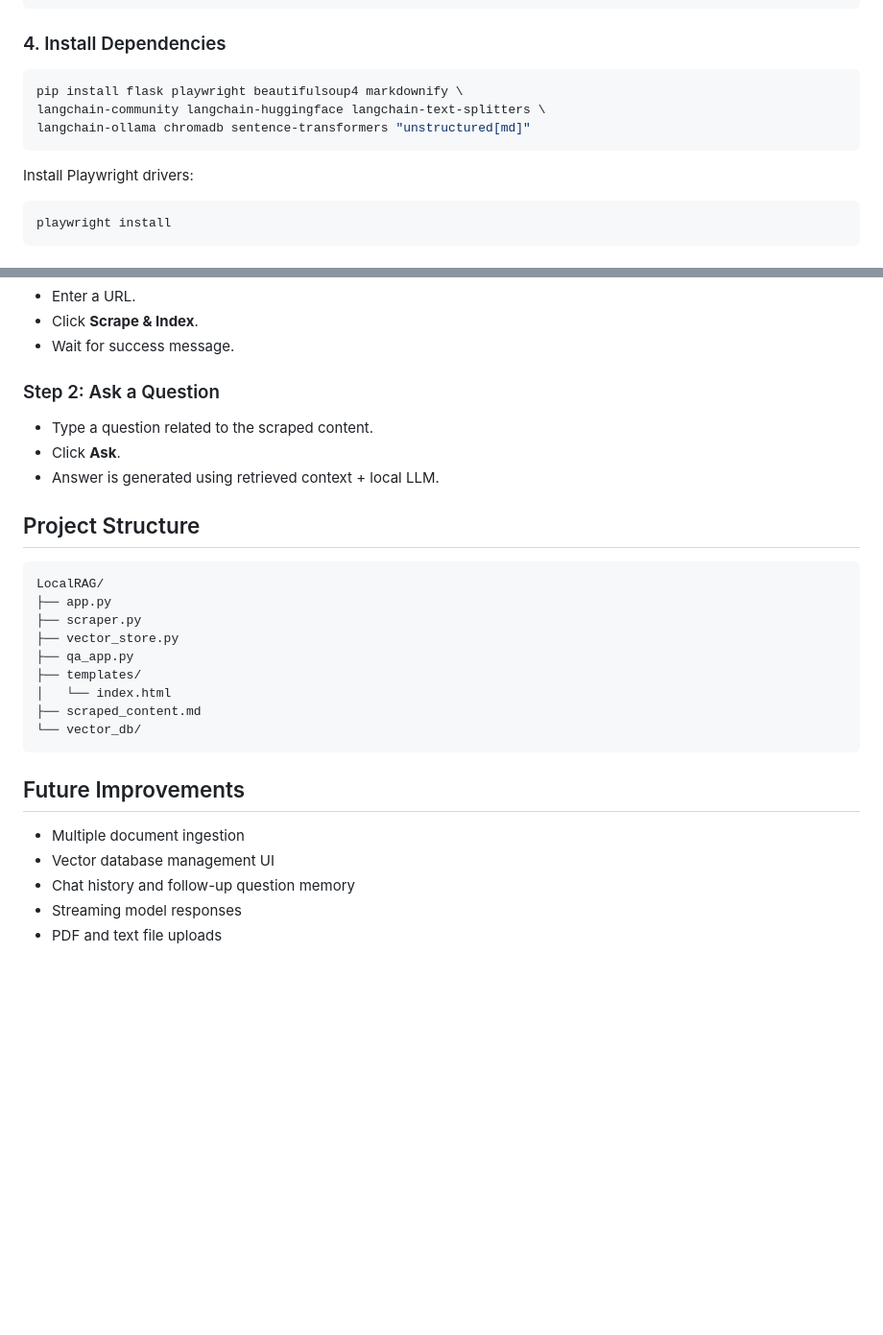
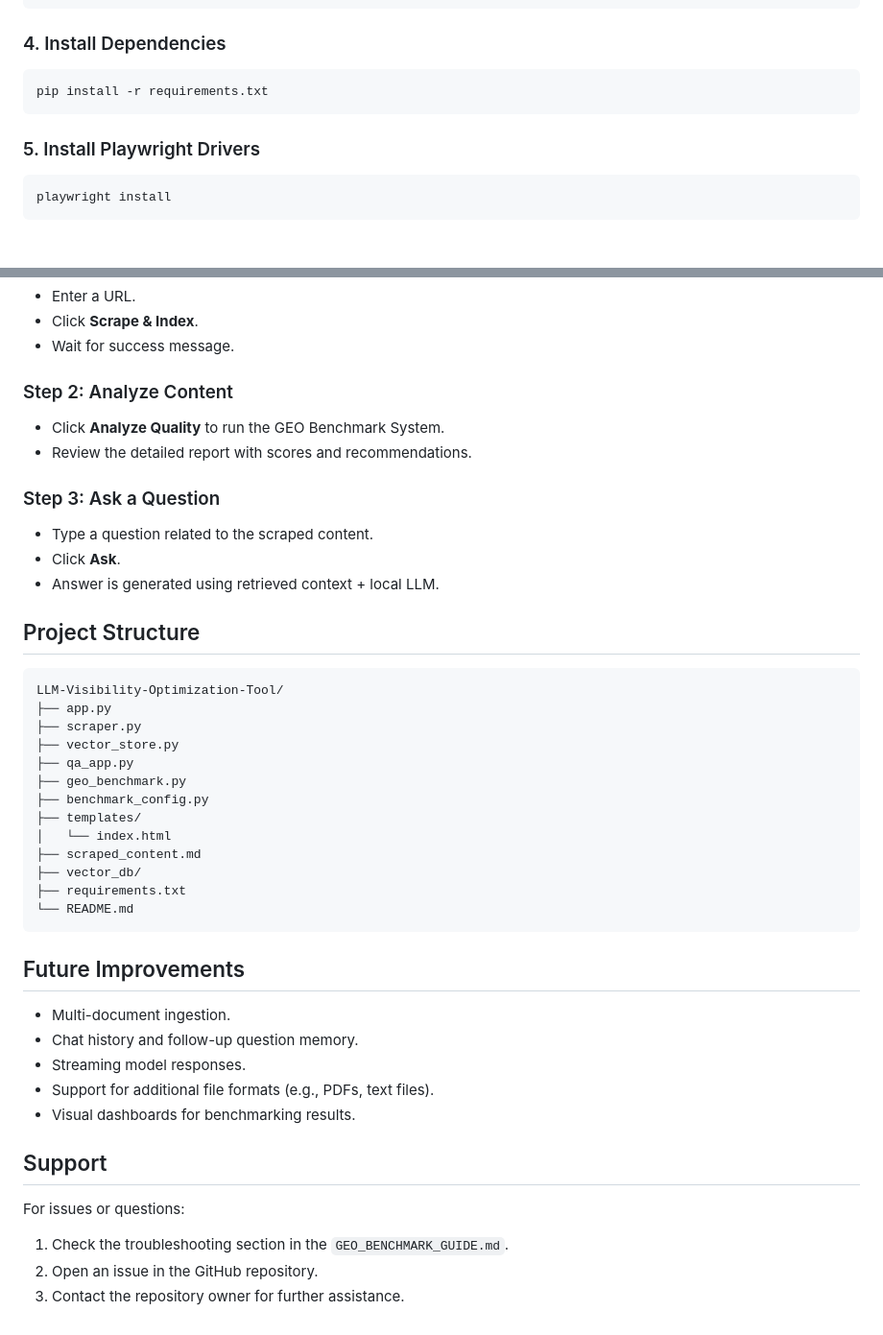
Before and after one commit to sh4shv4t/LLM-Visibility-Optimization-Tool, a Markdown page: README.md, 2 parts joined by grey strips. Shown at 96% size. GitHub-like rendering; blank space fills up the shorter version.

````diff
--- a/README.md
+++ b/README.md
@@ -81,12 +80,10 @@ source venv/bin/activate
 ### 4. Install Dependencies
 
 ```bash
-pip install flask playwright beautifulsoup4 markdownify \
-langchain-community langchain-huggingface langchain-text-splitters \
-langchain-ollama chromadb sentence-transformers "unstructured[md]"
+pip install -r requirements.txt
 ```
 
-Install Playwright drivers:
+### 5. Install Playwright Drivers
 
 ```bash
 playwright install
@@ -112,7 +109,12 @@ http://127.0.0.1:5000
 * Click **Scrape & Index**.
 * Wait for success message.
 
-### Step 2: Ask a Question
+### Step 2: Analyze Content
+
+* Click **Analyze Quality** to run the GEO Benchmark System.
+* Review the detailed report with scores and recommendations.
+
+### Step 3: Ask a Question
 
 * Type a question related to the scraped content.
 * Click **Ask**.
@@ -121,21 +123,32 @@ http://127.0.0.1:5000
 ## Project Structure
 
 ```
-LocalRAG/
+LLM-Visibility-Optimization-Tool/
 ├── app.py
 ├── scraper.py
 ├── vector_store.py
 ├── qa_app.py
+├── geo_benchmark.py
+├── benchmark_config.py
 ├── templates/
 │   └── index.html
 ├── scraped_content.md
-└── vector_db/
+├── vector_db/
+├── requirements.txt
+└── README.md
 ```
 
+
 ## Future Improvements
+- Multi-document ingestion.
+- Chat history and follow-up question memory.
+- Streaming model responses.
+- Support for additional file formats (e.g., PDFs, text files).
+- Visual dashboards for benchmarking results.
 
-* Multiple document ingestion
-* Vector database management UI
-* Chat history and follow-up question memory
-* Streaming model responses
-* PDF and text file uploads
+## Support
+For issues or questions:
+
+1. Check the troubleshooting section in the `GEO_BENCHMARK_GUIDE.md`.
+2. Open an issue in the GitHub repository.
+3. Contact the repository owner for further assistance.
````
Also changed, not shown: other parts of README.md (+43 -44 lines).
